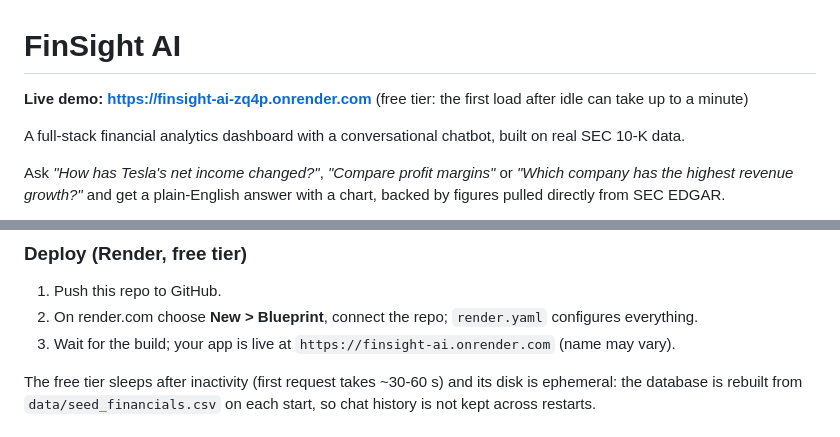
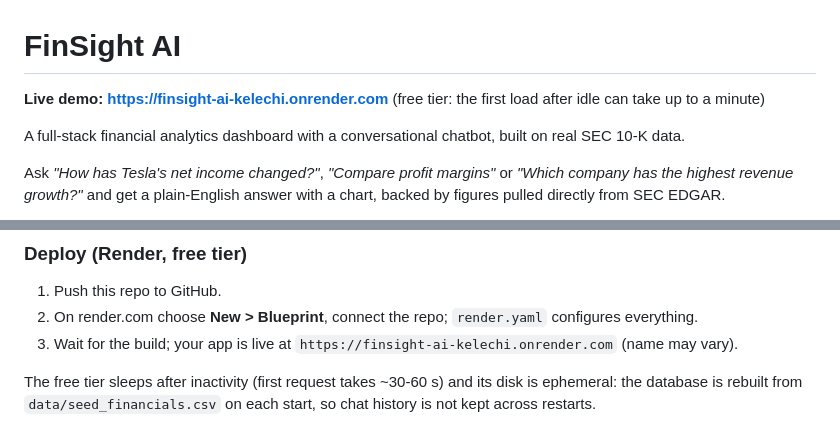
Before and after one commit to PascalSmitt/finsight-ai, a Markdown page: README.md, 2 parts joined by grey strips. GitHub-like rendering.

Commit message:
Update live demo URL
Co-Authored-By: Claude Sonnet 5 <noreply@anthropic.com>

```diff
--- a/README.md
+++ b/README.md
@@ -1,6 +1,6 @@
 # FinSight AI
 
-**Live demo: https://finsight-ai-zq4p.onrender.com** (free tier: the first load after idle can take up to a minute)
+**Live demo: https://finsight-ai-kelechi.onrender.com** (free tier: the first load after idle can take up to a minute)
 
 A full-stack financial analytics dashboard with a conversational chatbot, built on real SEC 10-K data.
 
@@ -83,7 +83,7 @@ docker build -t finsight-ai . && docker run -p 8000:8000 finsight-ai
 
 1. Push this repo to GitHub.
 2. On render.com choose **New > Blueprint**, connect the repo; `render.yaml` configures everything.
-3. Wait for the build; your app is live at `https://finsight-ai.onrender.com` (name may vary).
+3. Wait for the build; your app is live at `https://finsight-ai-kelechi.onrender.com` (name may vary).
 
 The free tier sleeps after inactivity (first request takes ~30-60 s) and its disk is ephemeral: the database is rebuilt from `data/seed_financials.csv` on each start, so chat history is not kept across restarts.
 
```
